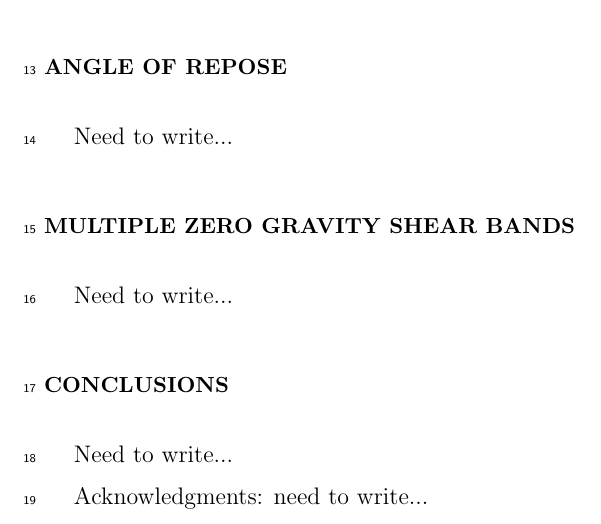
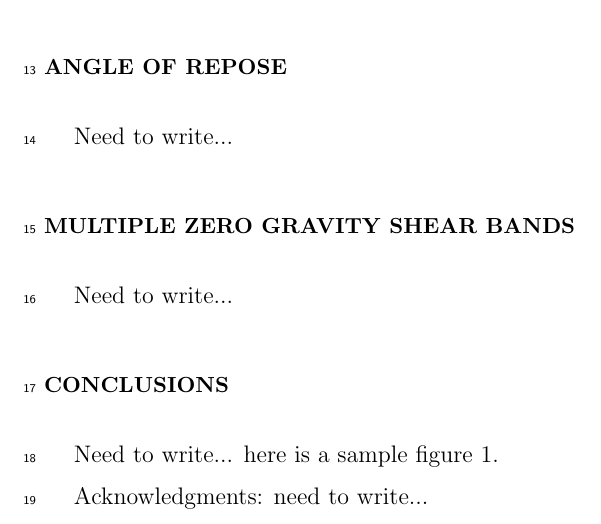
Before and after one commit to ComputationalGeomechanicsCaltech/GroupTemplates, a LaTeX paper (APSPublication/paper.tex): part of page 2 of 2 before the commit and part of page 2 of 3 after it, cut so that both start at the same text. Compiled offline with pdfLaTeX.

Commit message:
Add sample image to APS template.

```diff
--- a/APSPublication/paper.tex
+++ b/APSPublication/paper.tex
@@ -22,6 +22,7 @@
 %  Add 'showpacs' option to make PACS codes appear
 %  Add 'showkeys' option to make keywords appear
 \documentclass[aps,prl,preprint,groupedaddress,linenumbers]{revtex4-1}
+\usepackage{graphicx}
 %\documentclass[aps,prl,preprint,superscriptaddress]{revtex4-1}
 %\documentclass[aps,prl,reprint,groupedaddress]{revtex4-1}
 
@@ -107,7 +108,7 @@ Need to write...
 
 \section[\label{sec:conclusions}]{Conclusions}
 
-Need to write...
+Need to write... here is a sample figure \ref{fig:sample}.
 
 % figures should be put into the text as floats.
 % Use the graphics or graphicx packages (distributed with LaTeX2e)
@@ -128,3 +128,4 @@ Need to write...
+ \end{figure}
 
 % Surround figure environment with turnpage environment for landscape
 % figure
```
Also changed, not shown: APSPublication/paper.pdf, APSPublication/paper.tex (7 more changed lines), 1 other file.
